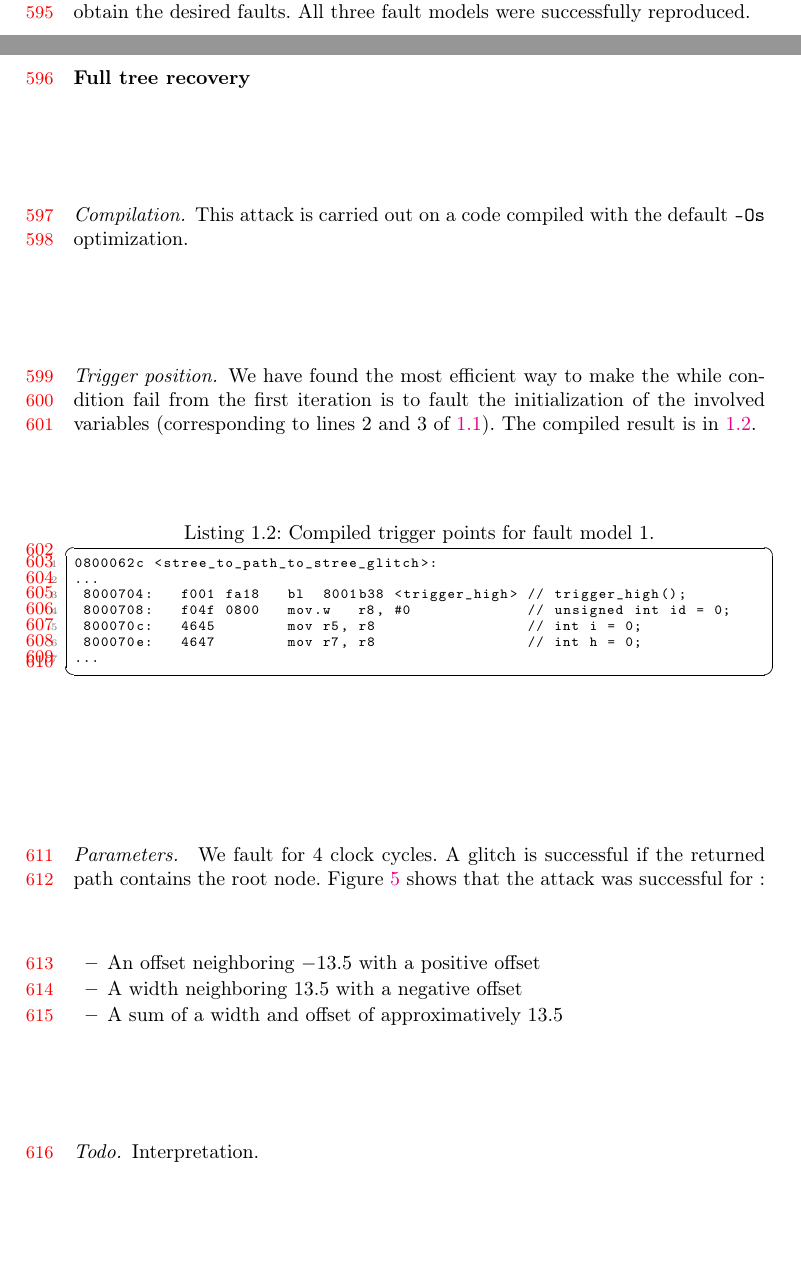
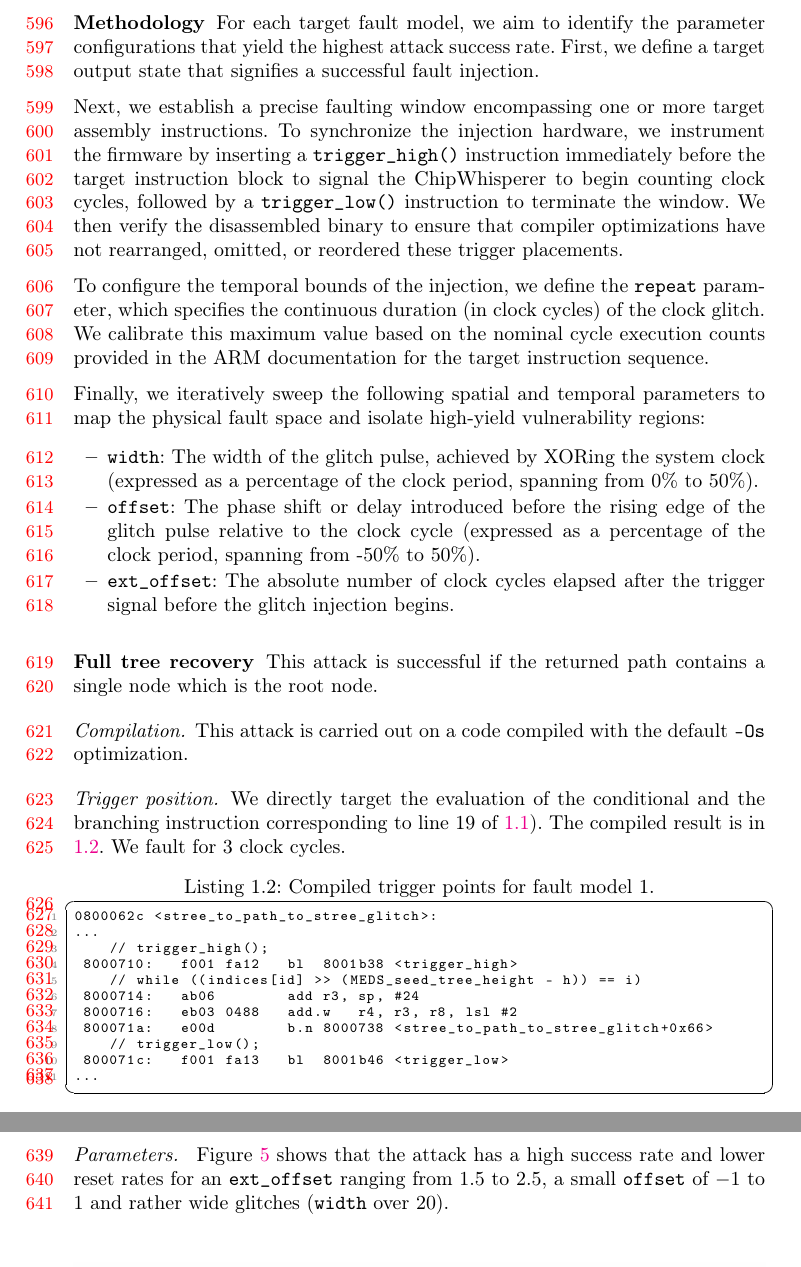
Before and after one commit to gbanegas/faultycross, a LaTeX paper (latex/main.tex, which reads latex/content/applications.tex): two parts of pages 19 and 20 of 30 before the commit and two parts of pages 20 and 21 of 31 after it, joined at a grey line, cut at the place of the change, the shorter picture padded with empty space. Compiled offline with pdfLaTeX.

Commit message:
fix fault model 1 + methodology experiments

```diff
--- a/latex/content/applications.tex
+++ b/latex/content/applications.tex
@@ -116,32 +116,59 @@ This model targets the specific instruction \highlight{bhl}{\texttt{index\_leaf
 \subsection{Results and Observations}
 
 We successfully executed the fault models on the Chipwhisperer board. This section detailed the compiler and glitcher configurations that were required to obtain the desired faults.
-All three fault models were successfully reproduced.
 
+\subsubsection{Methodology}
+
+For each target fault model, we aim to identify the parameter configurations that yield the highest
+attack success rate. First, we define a target output state that signifies a successful fault
+injection.
+
+Next, we establish a precise faulting window encompassing one or more target assembly instructions.
+To synchronize the injection hardware, we instrument the firmware by inserting a \texttt{trigger\_high()}
+instruction immediately before the target instruction block to signal the ChipWhisperer to begin
+counting clock cycles, followed by a \texttt{trigger\_low()} instruction to terminate the window.
+We then verify the disassembled binary to ensure that compiler optimizations have not rearranged,
+omitted, or reordered these trigger placements.
+
+To configure the temporal bounds of the injection, we define the \texttt{repeat} parameter,
+which specifies the continuous duration (in clock cycles) of the clock glitch. We calibrate this
+maximum value based on the nominal cycle execution counts provided in the ARM documentation for
+the target instruction sequence.
+
+Finally, we iteratively sweep the following spatial and temporal parameters to map the physical
+fault space and isolate high-yield vulnerability regions:
+
+\begin{itemize}
+    \item \texttt{width}: The width of the glitch pulse, achieved by XORing the system clock (expressed as a percentage of the clock period, spanning from 0\% to 50\%).
+    \item \texttt{offset}: The phase shift or delay introduced before the rising edge of the glitch pulse relative to the clock cycle (expressed as a percentage of the clock period, spanning from -50\% to 50\%).
+    \item \texttt{ext\_offset}: The absolute number of clock cycles elapsed after the trigger signal before the glitch injection begins.
+\end{itemize}
 \subsubsection{Full tree recovery}
+
+This attack is successful if the returned path contains a single node which is the root node.
 
 \paragraph{Compilation.} This attack is carried out on a code compiled with the default \texttt{-Os} optimization.
 
-\paragraph{Trigger position.} We have found the most efficient way to make the while condition fail from the first iteration is to fault the initialization of the involved variables (corresponding to lines 2 and 3 of \ref{lst:path}). The compiled result is in \ref{lst:f1asm}.
+\paragraph{Trigger position.} We directly target the evaluation of the conditional and the branching instruction corresponding to line 19 of \ref{lst:path}). The compiled result is in \ref{lst:f1asm}. We fault for 3 clock cycles.
 
 \begin{lstlisting}[style=asmstyle, label=lst:f1asm, caption=Compiled trigger points for fault model 1.]
 0800062c <stree_to_path_to_stree_glitch>:
 ...
- 8000704:	f001 fa18 	bl	8001b38 <trigger_high> // trigger_high();
- 8000708:	f04f 0800 	mov.w	r8, #0             // unsigned int id = 0;
- 800070c:	4645      	mov	r5, r8                 // int i = 0;
- 800070e:	4647      	mov	r7, r8                 // int h = 0;
+    // trigger_high();
+ 8000710:	f001 fa12 	bl	8001b38 <trigger_high>
+    // while ((indices[id] >> (MEDS_seed_tree_height - h)) == i)
+ 8000714:	ab06      	add	r3, sp, #24
+ 8000716:	eb03 0488 	add.w	r4, r3, r8, lsl #2
+ 800071a:	e00d      	b.n	8000738 <stree_to_path_to_stree_glitch+0x66>
+    // trigger_low();
+ 800071c:	f001 fa13 	bl	8001b46 <trigger_low>
 ...
 \end{lstlisting}
 
-\paragraph{Parameters. } We fault for 4 clock cycles. A glitch is successful if the returned path contains the root node. Figure~\ref{fig:fault1_results} shows that the attack was successful for :
-\begin{itemize}
-    \item An offset neighboring $-13.5$ with a positive offset
-    \item A width neighboring $13.5$ with a negative offset
-    \item A sum of a width and offset of approximatively $13.5$
-\end{itemize}
-
-\paragraph{Todo.} Interpretation.
+\paragraph{Parameters. } Figure~\ref{fig:fault1_results} shows that the attack has
+ a high success rate and lower reset rates for an \texttt{ext\_offset} ranging
+ from $1.5$ to $2.5$, a small \texttt{offset} of $-1$ to $1$ and rather wide
+ glitches (\texttt{width} over $20$).
 
 \begin{figure}[H]
     \centering
```
Also changed, not shown: latex/content/images/glitch_3d_results.png (added), latex/main.pdf, latex/content/applications.tex (4 more changed lines).
